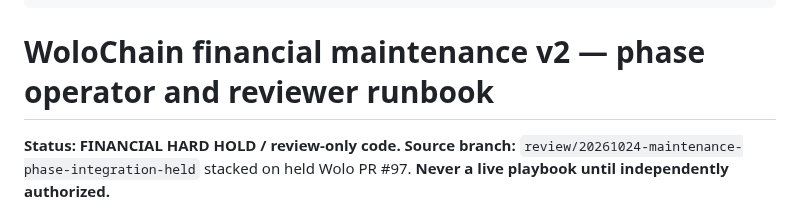
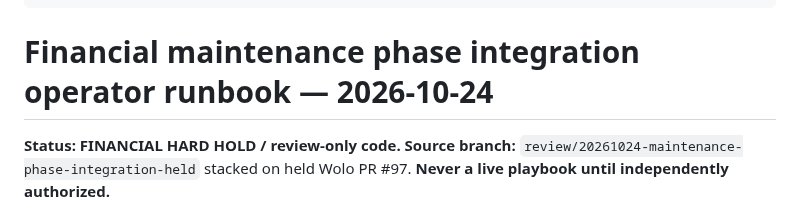
Before and after one commit to Emaren/wolochain, a Markdown page: reviews/financial-maintenance/20261024-phase-integration-operator-runbook.md, the part around the change. Drawn GitHub-style.

Commit message:
docs(finance): synchronize DocsV2 title and first heading

```diff
--- a/reviews/financial-maintenance/20261024-phase-integration-operator-runbook.md
+++ b/reviews/financial-maintenance/20261024-phase-integration-operator-runbook.md
@@ -13,7 +13,7 @@ review_interval_days: 14
 sensitivity: "internal"
 ---
 
-# WoloChain financial maintenance v2 — phase operator and reviewer runbook
+# Financial maintenance phase integration operator runbook — 2026-10-24
 **Status: FINANCIAL HARD HOLD / review-only code. Source branch:** `review/20261024-maintenance-phase-integration-held` stacked on held Wolo PR #97. **Never a live playbook until independently authorized.**
 
 ## Boundary and source
```
